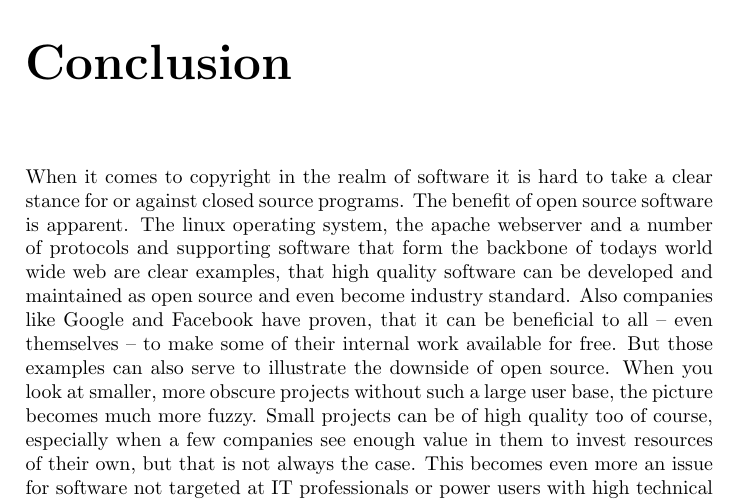
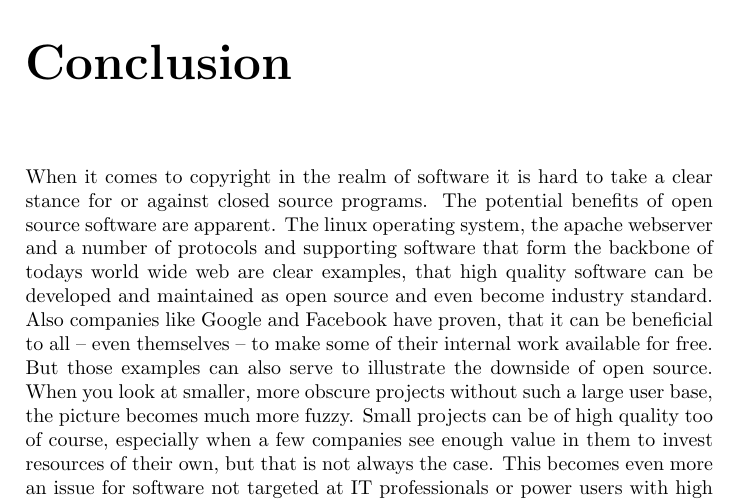
Before and after one commit to KilnOfTheSecondFlame/InfKolThesis, a LaTeX thesis (Thesis.tex): part of page 24 of 28, cut so that both start at the same text. Compiled offline with pdfLaTeX.

Commit message:
Clarification

```diff
--- a/Thesis.tex
+++ b/Thesis.tex
@@ -351,7 +351,7 @@ The Pro IP chapter of patents mentions the possibility to recuperate spendings i
 
 % Paragraph on the software
 % Reto writes this
-When it comes to copyright in the realm of software it is hard to take a clear stance for or against closed source programs. The benefit of open source software is apparent. The linux operating system, the apache webserver and a number of protocols and supporting software that form the backbone of todays world wide web are clear examples, that high quality software can be developed and maintained as open source and even become industry standard. Also companies like Google and Facebook have proven, that it can be beneficial to all -- even themselves -- to make some of their internal work available for free. But those examples can also serve to illustrate the downside of open source. When you look at smaller, more obscure projects without such a large user base, the picture becomes much more fuzzy. Small projects can be of high quality too of course, especially when a few companies see enough value in them to invest resources of their own, but that is not always the case. This becomes even more an issue for software not targeted at IT professionals or power users with high technical expertise. This can lead to nieche markets where open source software simply does not meet user requirements or does not emerge at all. But even in such markets closed source software may thrive.
+When it comes to copyright in the realm of software it is hard to take a clear stance for or against closed source programs. The potential benefits of open source software are apparent. The linux operating system, the apache webserver and a number of protocols and supporting software that form the backbone of todays world wide web are clear examples, that high quality software can be developed and maintained as open source and even become industry standard. Also companies like Google and Facebook have proven, that it can be beneficial to all -- even themselves -- to make some of their internal work available for free. But those examples can also serve to illustrate the downside of open source. When you look at smaller, more obscure projects without such a large user base, the picture becomes much more fuzzy. Small projects can be of high quality too of course, especially when a few companies see enough value in them to invest resources of their own, but that is not always the case. This becomes even more an issue for software not targeted at IT professionals or power users with high technical expertise. This can lead to nieche markets where open source software simply does not meet user requirements or does not emerge at all. But even in such markets closed source software may thrive.
 
 % Paragraph on the patents
 % Pascal writes this
```
